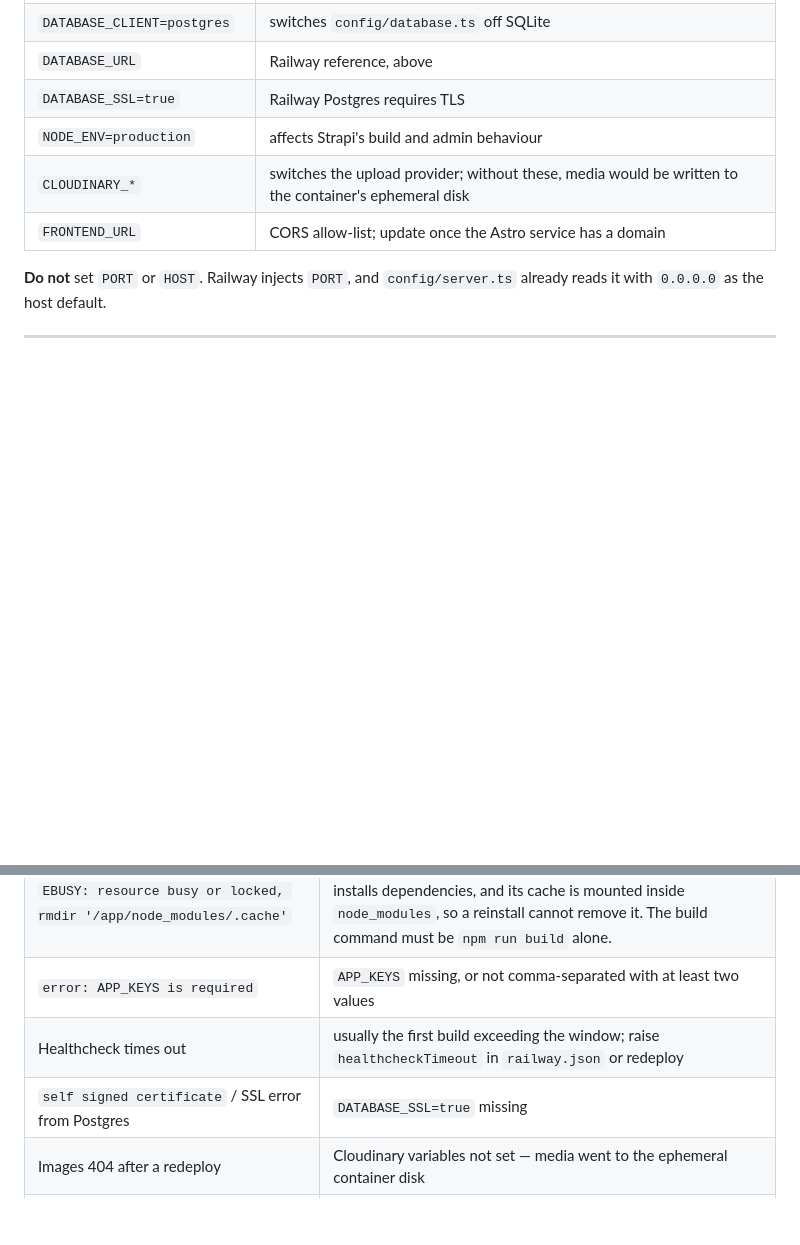
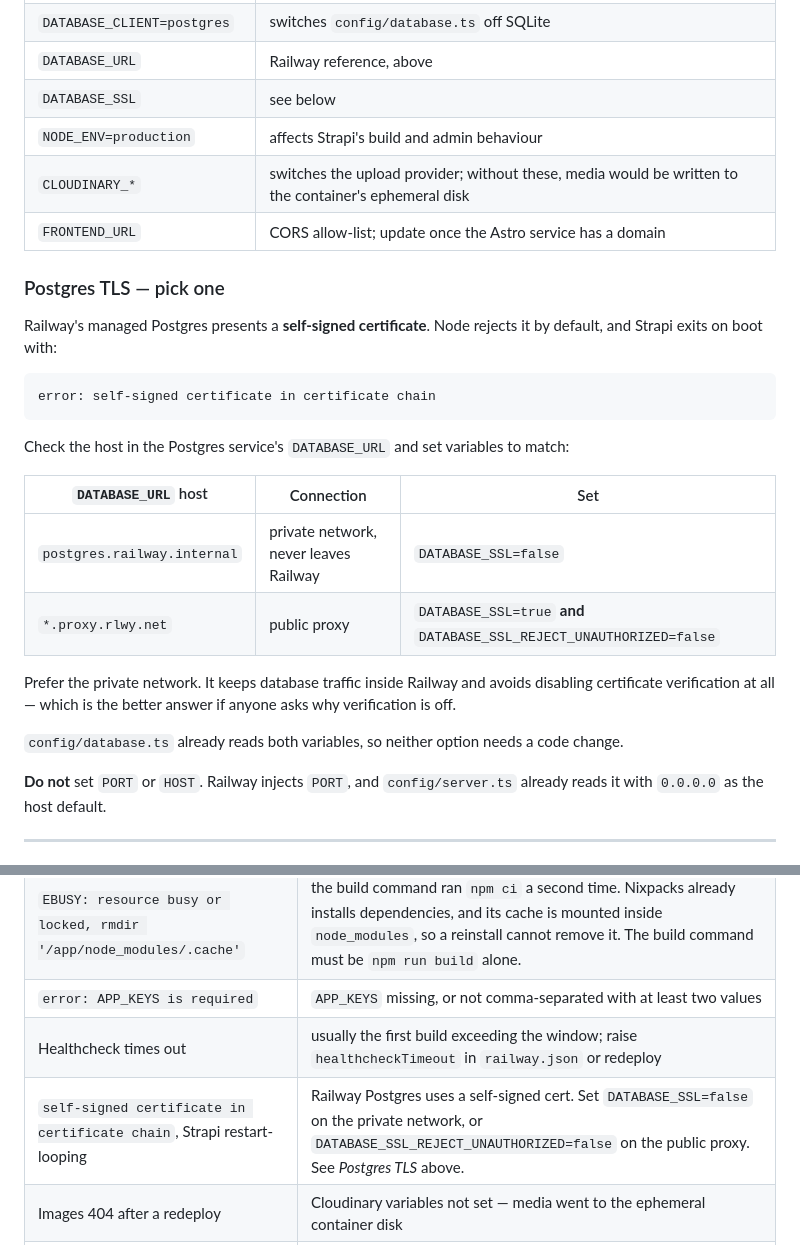
Before and after one commit to yasiruwijewardena-surge/A2-Metabase, a Markdown page: DEPLOYMENT.md, 2 parts joined by grey strips. Rendered like a GitHub page; blank space fills up the shorter version.

Commit message:
Document Railway Postgres self-signed certificate handling
Railway's managed Postgres presents a self-signed cert, so Strapi exits on boot
with 'self-signed certificate in certificate chain' when DATABASE_SSL=true and
rejectUnauthorized is left at its default.

Documents both valid fixes and recommends the private network, which avoids
disabling certificate verification entirely. No code change needed:
config/database.ts already reads DATABASE_SSL and
DATABASE_SSL_REJECT_UNAUTHORIZED.

Co-Authored-By: Claude Opus 5 <noreply@anthropic.com>

````diff
--- a/DEPLOYMENT.md
+++ b/DEPLOYMENT.md
@@ -103,10 +103,34 @@ reference to match.
 | `APP_KEYS` … `ENCRYPTION_KEY` | Strapi's signing secrets. Must differ from the local ones. |
 | `DATABASE_CLIENT=postgres` | switches `config/database.ts` off SQLite |
 | `DATABASE_URL` | Railway reference, above |
-| `DATABASE_SSL=true` | Railway Postgres requires TLS |
+| `DATABASE_SSL` | see below |
 | `NODE_ENV=production` | affects Strapi's build and admin behaviour |
 | `CLOUDINARY_*` | switches the upload provider; without these, media would be written to the container's ephemeral disk |
 | `FRONTEND_URL` | CORS allow-list; update once the Astro service has a domain |
+
+### Postgres TLS — pick one
+
+Railway's managed Postgres presents a **self-signed certificate**. Node rejects
+it by default, and Strapi exits on boot with:
+
+```
+error: self-signed certificate in certificate chain
+```
+
+Check the host in the Postgres service's `DATABASE_URL` and set variables to
+match:
+
+| `DATABASE_URL` host | Connection | Set |
+|---|---|---|
+| `postgres.railway.internal` | private network, never leaves Railway | `DATABASE_SSL=false` |
+| `*.proxy.rlwy.net` | public proxy | `DATABASE_SSL=true` **and** `DATABASE_SSL_REJECT_UNAUTHORIZED=false` |
+
+Prefer the private network. It keeps database traffic inside Railway and avoids
+disabling certificate verification at all — which is the better answer if
+anyone asks why verification is off.
+
+`config/database.ts` already reads both variables, so neither option needs a
+code change.
 
 **Do not** set `PORT` or `HOST`. Railway injects `PORT`, and `config/server.ts`
 already reads it with `0.0.0.0` as the host default.
@@ -171,7 +195,7 @@ Then in the admin:
 | `EBUSY: resource busy or locked, rmdir '/app/node_modules/.cache'` | the build command ran `npm ci` a second time. Nixpacks already installs dependencies, and its cache is mounted inside `node_modules`, so a reinstall cannot remove it. The build command must be `npm run build` alone. |
 | `error: APP_KEYS is required` | `APP_KEYS` missing, or not comma-separated with at least two values |
 | Healthcheck times out | usually the first build exceeding the window; raise `healthcheckTimeout` in `railway.json` or redeploy |
-| `self signed certificate` / SSL error from Postgres | `DATABASE_SSL=true` missing |
+| `self-signed certificate in certificate chain`, Strapi restart-looping | Railway Postgres uses a self-signed cert. Set `DATABASE_SSL=false` on the private network, or `DATABASE_SSL_REJECT_UNAUTHORIZED=false` on the public proxy. See *Postgres TLS* above. |
 | Images 404 after a redeploy | Cloudinary variables not set — media went to the ephemeral container disk |
 | Admin loads but CSS is broken | CSP blocking; `config/middlewares.ts` already allows `res.cloudinary.com` |
 | CORS error from the Astro site | add the Astro domain to `FRONTEND_URL` / `CORS_ORIGINS` |
````
